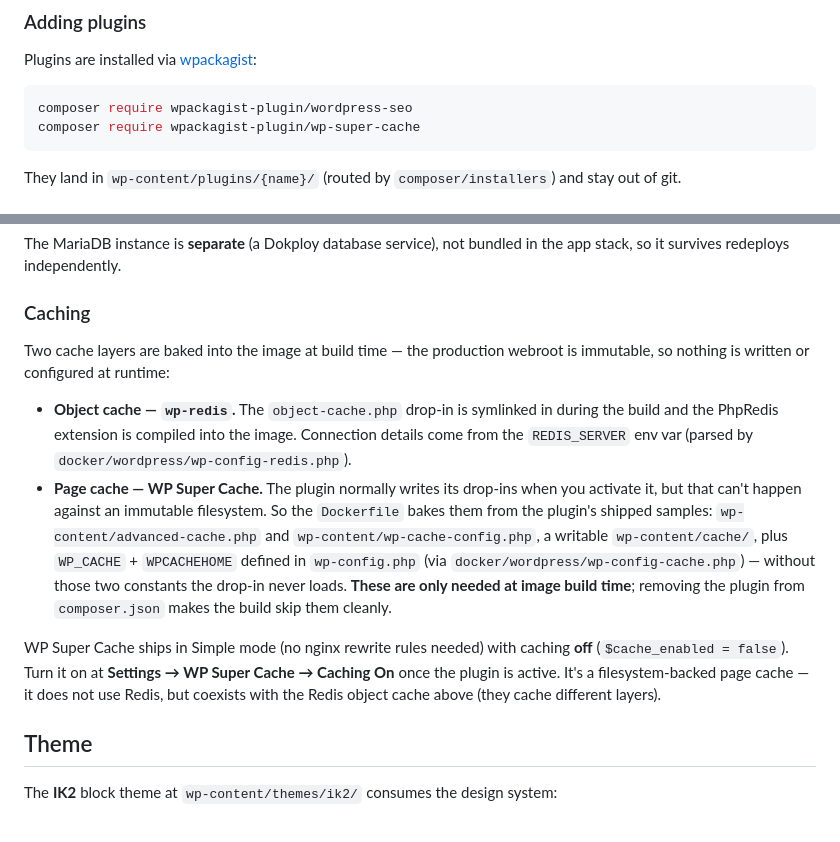
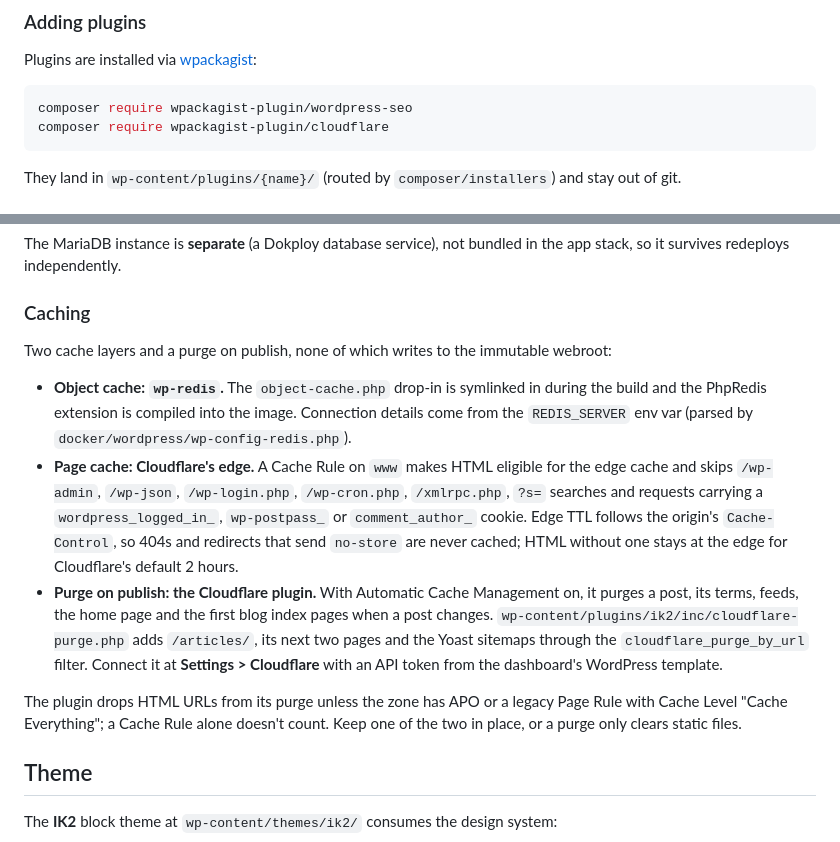
Before and after one commit to ivankristianto/ik2, a Markdown page: README.md, 2 parts joined by grey strips. Rendered like a GitHub page.

Commit message:
docs(readme): describe the edge cache and the cloudflare purge

````diff
--- a/README.md
+++ b/README.md
@@ -207,7 +207,7 @@ Plugins are installed via [wpackagist](https://wpackagist.org/):
 
 ```bash
 composer require wpackagist-plugin/wordpress-seo
-composer require wpackagist-plugin/wp-super-cache
+composer require wpackagist-plugin/cloudflare
 ```
 
 They land in `wp-content/plugins/{name}/` (routed by `composer/installers`) and stay out of git.
@@ -251,12 +251,13 @@ The MariaDB instance is **separate** (a Dokploy database service), not bundled i
 
 ### Caching
 
-Two cache layers are baked into the image at build time — the production webroot is immutable, so nothing is written or configured at runtime:
+Two cache layers and a purge on publish, none of which writes to the immutable webroot:
 
--   **Object cache — `wp-redis`.** The `object-cache.php` drop-in is symlinked in during the build and the PhpRedis extension is compiled into the image. Connection details come from the `REDIS_SERVER` env var (parsed by `docker/wordpress/wp-config-redis.php`).
--   **Page cache — WP Super Cache.** The plugin normally writes its drop-ins when you activate it, but that can't happen against an immutable filesystem. So the `Dockerfile` bakes them from the plugin's shipped samples: `wp-content/advanced-cache.php` and `wp-content/wp-cache-config.php`, a writable `wp-content/cache/`, plus `WP_CACHE` + `WPCACHEHOME` defined in `wp-config.php` (via `docker/wordpress/wp-config-cache.php`) — without those two constants the drop-in never loads. **These are only needed at image build time**; removing the plugin from `composer.json` makes the build skip them cleanly.
+-   **Object cache: `wp-redis`.** The `object-cache.php` drop-in is symlinked in during the build and the PhpRedis extension is compiled into the image. Connection details come from the `REDIS_SERVER` env var (parsed by `docker/wordpress/wp-config-redis.php`).
+-   **Page cache: Cloudflare's edge.** A Cache Rule on `www` makes HTML eligible for the edge cache and skips `/wp-admin`, `/wp-json`, `/wp-login.php`, `/wp-cron.php`, `/xmlrpc.php`, `?s=` searches and requests carrying a `wordpress_logged_in_`, `wp-postpass_` or `comment_author_` cookie. Edge TTL follows the origin's `Cache-Control`, so 404s and redirects that send `no-store` are never cached; HTML without one stays at the edge for Cloudflare's default 2 hours.
+-   **Purge on publish: the Cloudflare plugin.** With Automatic Cache Management on, it purges a post, its terms, feeds, the home page and the first blog index pages when a post changes. `wp-content/plugins/ik2/inc/cloudflare-purge.php` adds `/articles/`, its next two pages and the Yoast sitemaps through the `cloudflare_purge_by_url` filter. Connect it at **Settings > Cloudflare** with an API token from the dashboard's WordPress template.
 
-WP Super Cache ships in Simple mode (no nginx rewrite rules needed) with caching **off** (`$cache_enabled = false`). Turn it on at **Settings → WP Super Cache → Caching On** once the plugin is active. It's a filesystem-backed page cache — it does not use Redis, but coexists with the Redis object cache above (they cache different layers).
+The plugin drops HTML URLs from its purge unless the zone has APO or a legacy Page Rule with Cache Level "Cache Everything"; a Cache Rule alone doesn't count. Keep one of the two in place, or a purge only clears static files.
 
 ## Theme
 
````
